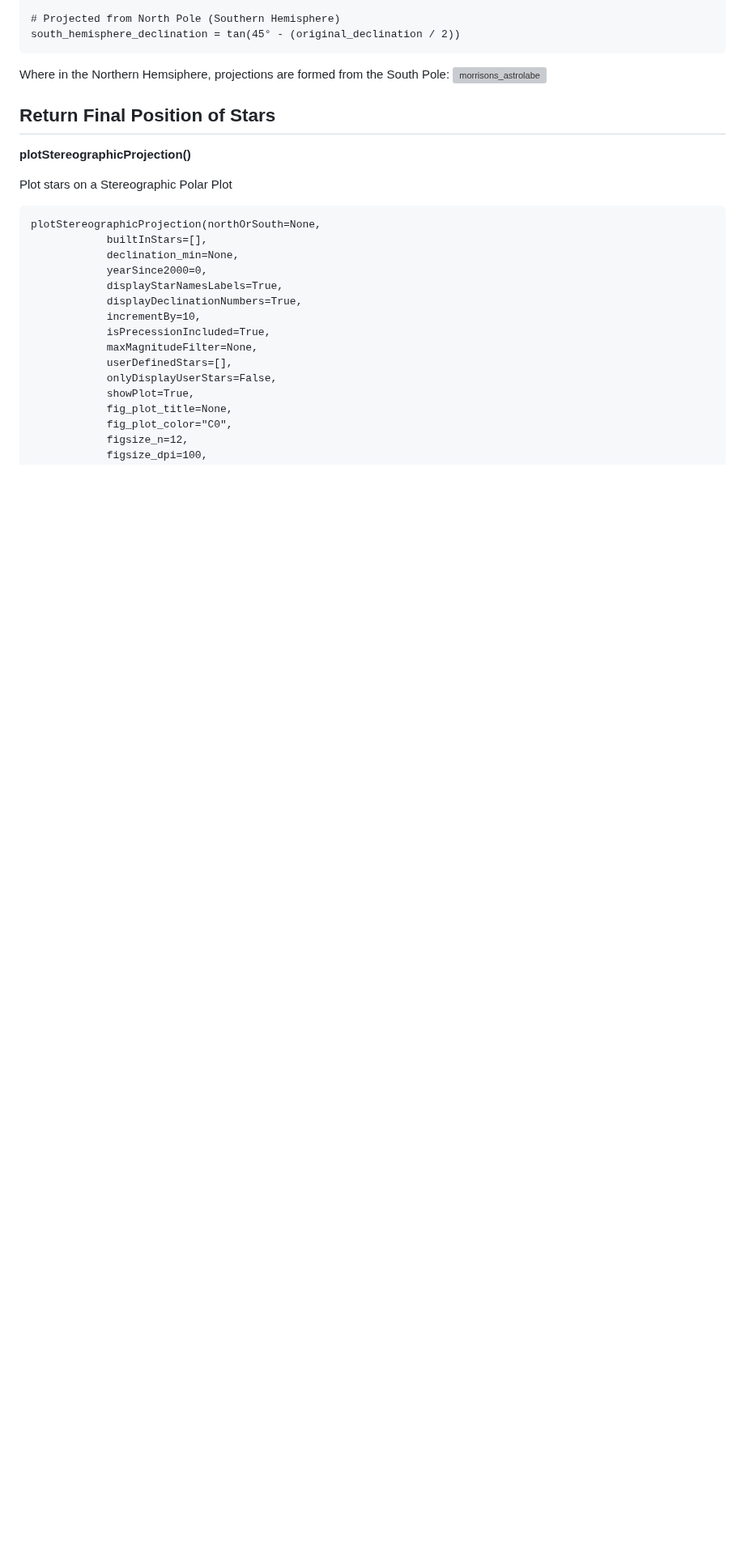
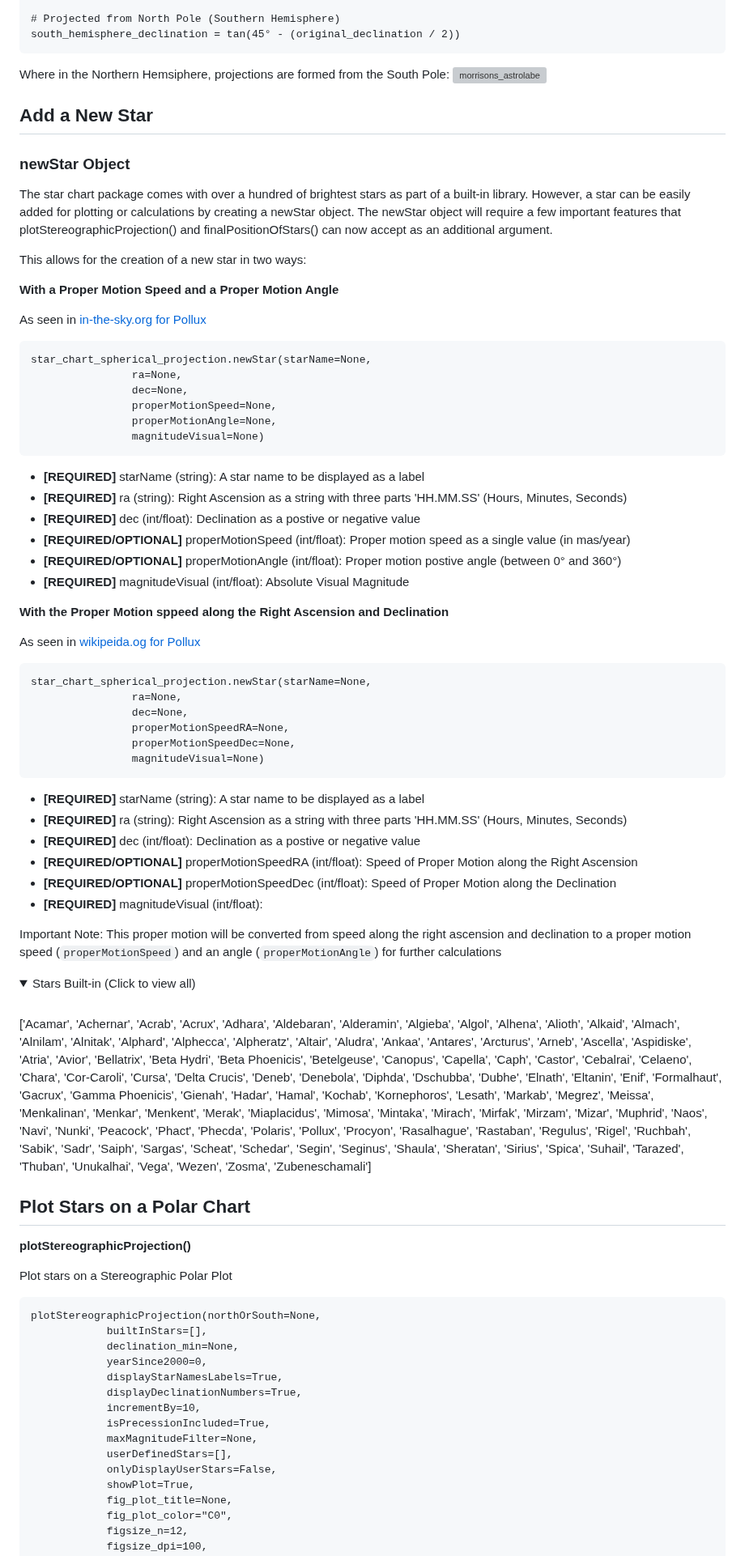
Before and after one commit to cyschneck/Star-Chart-Spherical-Projection, a Markdown page: README.md, the part around one of its changes. Shown at 81% size. Rendered like a GitHub page; folded sections open; blank space fills up the shorter version; grey boxes are pictures that could not be loaded.

Commit message:
update README with quickstart for newStar

````diff
--- a/README.md
+++ b/README.md
@@ -77,7 +105,70 @@ south_hemisphere_declination = tan(45° - (original_declination / 2))
 Where in the Northern Hemsiphere, projections are formed from the South Pole:
 ![morrisons_astrolabe](https://user-images.githubusercontent.com/22159116/202336728-dc290bfa-44f5-4947-9a08-93f70286436e.jpg)
 
-## Return Final Position of Stars
+## Add a New Star
+
+### newStar Object
+
+The star chart package comes with over a hundred of brightest stars as part of a built-in library. However, a star can be easily added for plotting or calculations by creating a newStar object. The newStar object will require a few important features that plotStereographicProjection() and finalPositionOfStars() can now accept as an additional argument.
+
+This allows for the creation of a new star in two ways:
+
+**With a Proper Motion Speed and a Proper Motion Angle**
+
+As seen in [in-the-sky.org for Pollux](https://in-the-sky.org/data/object.php?id=TYC1920-2194-1)
+```
+star_chart_spherical_projection.newStar(starName=None,
+				ra=None,
+				dec=None,
+				properMotionSpeed=None,
+				properMotionAngle=None,
+				magnitudeVisual=None)
+```
+* **[REQUIRED]** starName (string): A star name to be displayed as a label
+* **[REQUIRED]** ra (string): Right Ascension as a string with three parts 'HH.MM.SS' (Hours, Minutes, Seconds)
+* **[REQUIRED]** dec (int/float): Declination as a postive or negative value
+* **[REQUIRED/OPTIONAL]** properMotionSpeed (int/float): Proper motion speed as a single value (in mas/year)
+* **[REQUIRED/OPTIONAL]** properMotionAngle (int/float): Proper motion postive angle (between 0° and 360°)
+* **[REQUIRED]** magnitudeVisual (int/float): Absolute Visual Magnitude
+
+**With the Proper Motion sppeed along the Right Ascension and Declination**
+
+As seen in [wikipeida.og for Pollux](https://en.wikipedia.org/wiki/Pollux_(star))
+
+```
+star_chart_spherical_projection.newStar(starName=None,
+				ra=None,
+				dec=None,
+				properMotionSpeedRA=None,
+				properMotionSpeedDec=None,
+				magnitudeVisual=None)
+```
+* **[REQUIRED]** starName (string): A star name to be displayed as a label
+* **[REQUIRED]** ra (string): Right Ascension as a string with three parts 'HH.MM.SS' (Hours, Minutes, Seconds)
+* **[REQUIRED]** dec (int/float): Declination as a postive or negative value
+* **[REQUIRED/OPTIONAL]** properMotionSpeedRA (int/float): Speed of Proper Motion along the Right Ascension
+* **[REQUIRED/OPTIONAL]** properMotionSpeedDec (int/float): Speed of Proper Motion along the Declination
+* **[REQUIRED]** magnitudeVisual (int/float):
+
+Important Note: This proper motion will be converted from speed along the right ascension and declination to a proper motion speed (`properMotionSpeed`) and an angle (`properMotionAngle`) for further calculations
+
+<details closed>
+<summary>Stars Built-in (Click to view all)</summary>
+<br>
+['Acamar', 'Achernar', 'Acrab', 'Acrux', 'Adhara', 'Aldebaran', 'Alderamin', 'Algieba', 'Algol', 'Alhena',
+'Alioth', 'Alkaid', 'Almach', 'Alnilam', 'Alnitak', 'Alphard', 'Alphecca', 'Alpheratz', 'Altair', 'Aludra',
+'Ankaa', 'Antares', 'Arcturus', 'Arneb', 'Ascella', 'Aspidiske', 'Atria', 'Avior', 'Bellatrix', 'Beta Hydri',
+'Beta Phoenicis', 'Betelgeuse', 'Canopus', 'Capella', 'Caph', 'Castor', 'Cebalrai', 'Celaeno', 'Chara',
+'Cor-Caroli', 'Cursa', 'Delta Crucis', 'Deneb', 'Denebola', 'Diphda', 'Dschubba', 'Dubhe', 'Elnath', 'Eltanin',
+'Enif', 'Formalhaut', 'Gacrux', 'Gamma Phoenicis', 'Gienah', 'Hadar', 'Hamal', 'Kochab', 'Kornephoros', 'Lesath',
+'Markab', 'Megrez', 'Meissa', 'Menkalinan', 'Menkar', 'Menkent', 'Merak', 'Miaplacidus', 'Mimosa', 'Mintaka',
+'Mirach', 'Mirfak', 'Mirzam', 'Mizar', 'Muphrid', 'Naos', 'Navi', 'Nunki', 'Peacock', 'Phact', 'Phecda', 'Polaris',
+'Pollux', 'Procyon', 'Rasalhague', 'Rastaban', 'Regulus', 'Rigel', 'Ruchbah', 'Sabik', 'Sadr', 'Saiph', 'Sargas',
+'Scheat', 'Schedar', 'Segin', 'Seginus', 'Shaula', 'Sheratan', 'Sirius', 'Spica', 'Suhail', 'Tarazed', 'Thuban',
+'Unukalhai', 'Vega', 'Wezen', 'Zosma', 'Zubeneschamali']
+</details>
+
+## Plot Stars on a Polar Chart
 **plotStereographicProjection()**
 
 Plot stars on a Stereographic Polar Plot
````
Also changed, not shown: other parts of README.md (+35 -7 lines), examples/quickstart_newstar_example.png (added).
